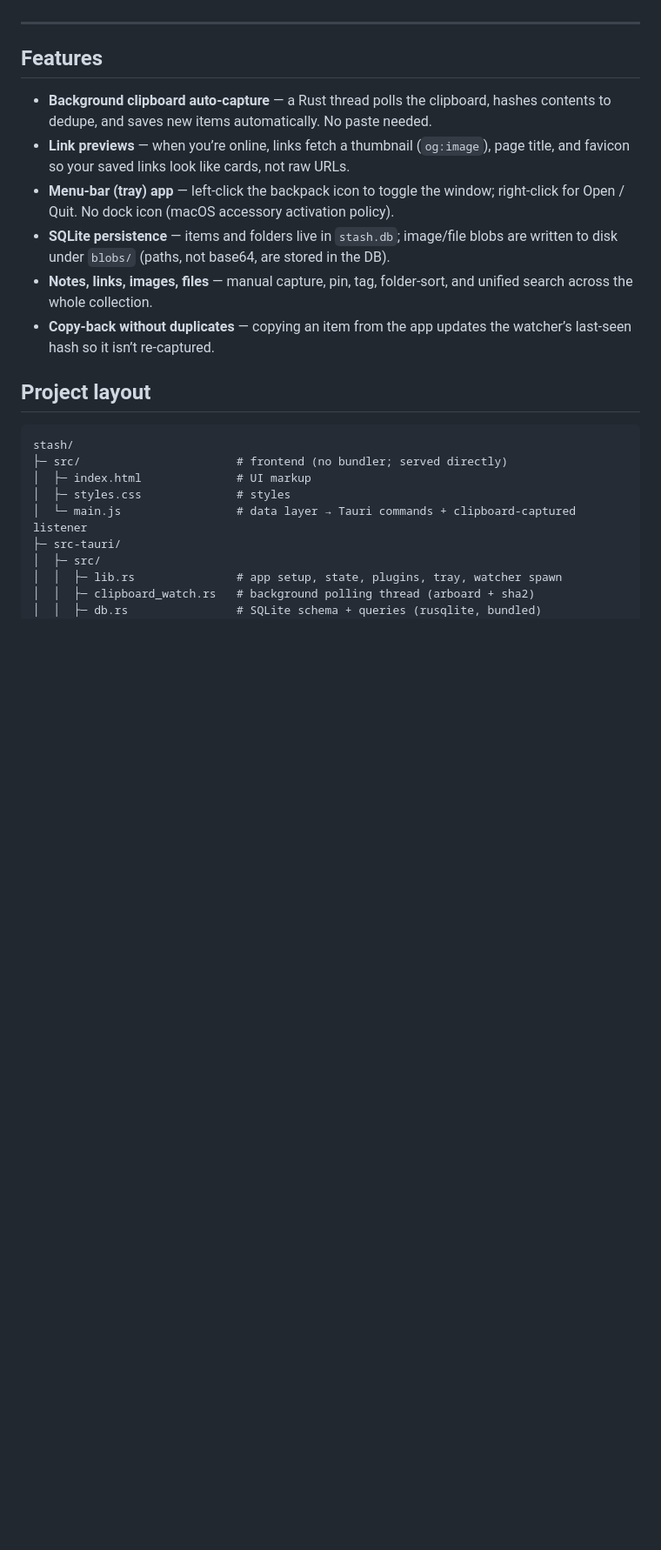
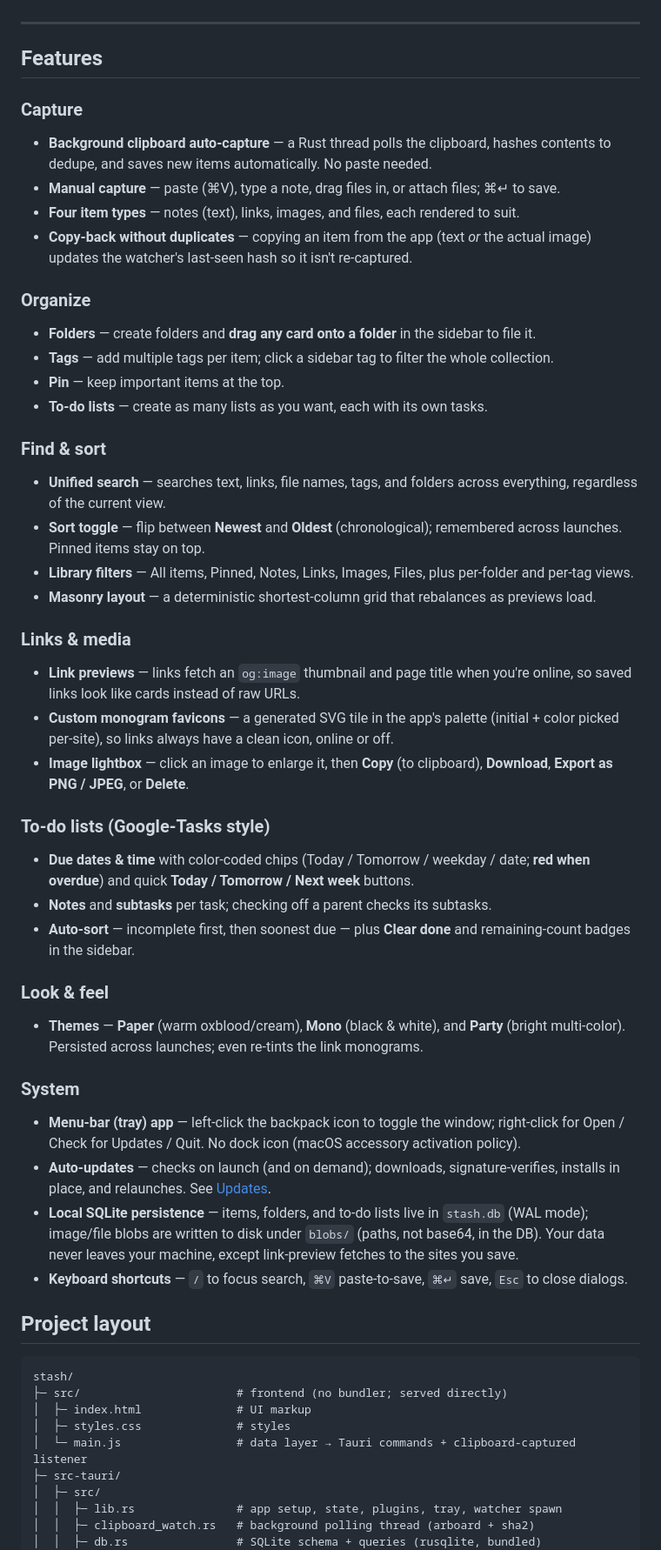
Before and after one commit to isobutane101/stash, a Markdown page: README.md, the part around one of its changes. Shown at 87% size. Drawn GitHub-style; blank space fills up the shorter version.

Commit message:
docs: full updated feature list (capture, organize, find/sort, links/media, to-do lists, themes, system)

```diff
--- a/README.md
+++ b/README.md
@@ -40,18 +41,58 @@ only releases signed with the project's private key will install.
 
 ## Features
 
+### Capture
 - **Background clipboard auto-capture** — a Rust thread polls the clipboard, hashes contents
   to dedupe, and saves new items automatically. No paste needed.
-- **Link previews** — when you’re online, links fetch a thumbnail (`og:image`), page title,
-  and favicon so your saved links look like cards, not raw URLs.
+- **Manual capture** — paste (⌘V), type a note, drag files in, or attach files; ⌘↵ to save.
+- **Four item types** — notes (text), links, images, and files, each rendered to suit.
+- **Copy-back without duplicates** — copying an item from the app (text *or* the actual image)
+  updates the watcher's last-seen hash so it isn't re-captured.
+
+### Organize
+- **Folders** — create folders and **drag any card onto a folder** in the sidebar to file it.
+- **Tags** — add multiple tags per item; click a sidebar tag to filter the whole collection.
+- **Pin** — keep important items at the top.
+- **To-do lists** — create as many lists as you want, each with its own tasks.
+
+### Find & sort
+- **Unified search** — searches text, links, file names, tags, and folders across everything,
+  regardless of the current view.
+- **Sort toggle** — flip between **Newest** and **Oldest** (chronological); remembered across
+  launches. Pinned items stay on top.
+- **Library filters** — All items, Pinned, Notes, Links, Images, Files, plus per-folder and
+  per-tag views.
+- **Masonry layout** — a deterministic shortest-column grid that rebalances as previews load.
+
+### Links & media
+- **Link previews** — links fetch an `og:image` thumbnail and page title when you're online,
+  so saved links look like cards instead of raw URLs.
+- **Custom monogram favicons** — a generated SVG tile in the app's palette (initial + color
+  picked per-site), so links always have a clean icon, online or off.
+- **Image lightbox** — click an image to enlarge it, then **Copy** (to clipboard), **Download**,
+  **Export as PNG / JPEG**, or **Delete**.
+
+### To-do lists (Google-Tasks style)
+- **Due dates & time** with color-coded chips (Today / Tomorrow / weekday / date; **red when
+  overdue**) and quick **Today / Tomorrow / Next week** buttons.
+- **Notes** and **subtasks** per task; checking off a parent checks its subtasks.
+- **Auto-sort** — incomplete first, then soonest due — plus **Clear done** and remaining-count
+  badges in the sidebar.
+
+### Look & feel
+- **Themes** — **Paper** (warm oxblood/cream), **Mono** (black & white), and **Party** (bright
+  multi-color). Persisted across launches; even re-tints the link monograms.
+
+### System
 - **Menu-bar (tray) app** — left-click the backpack icon to toggle the window; right-click for
-  Open / Quit. No dock icon (macOS accessory activation policy).
-- **SQLite persistence** — items and folders live in `stash.db`; image/file blobs are written
-  to disk under `blobs/` (paths, not base64, are stored in the DB).
-- **Notes, links, images, files** — manual capture, pin, tag, folder-sort, and unified search
-  across the whole collection.
-- **Copy-back without duplicates** — copying an item from the app updates the watcher’s
-  last-seen hash so it isn’t re-captured.
+  Open / Check for Updates / Quit. No dock icon (macOS accessory activation policy).
+- **Auto-updates** — checks on launch (and on demand); downloads, signature-verifies, installs
+  in place, and relaunches. See [Updates](#updates).
+- **Local SQLite persistence** — items, folders, and to-do lists live in `stash.db` (WAL mode);
+  image/file blobs are written to disk under `blobs/` (paths, not base64, in the DB). Your data
+  never leaves your machine, except link-preview fetches to the sites you save.
+- **Keyboard shortcuts** — `/` to focus search, `⌘V` paste-to-save, `⌘↵` save, `Esc` to close
+  dialogs.
 
 ## Project layout
 
```
Also changed, not shown: other parts of README.md (+6 -5 lines).
